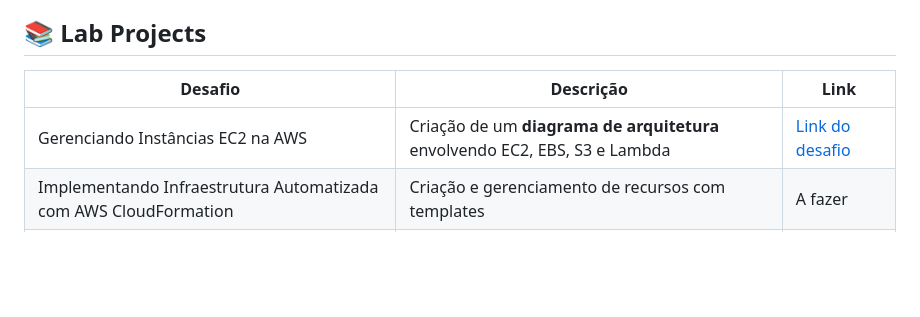
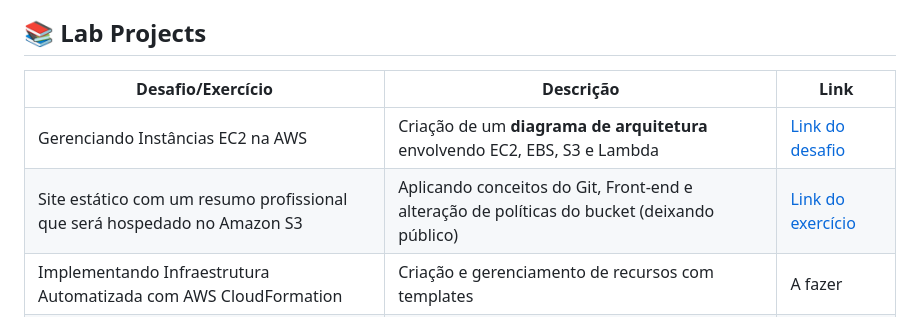
Before and after one commit to HeloSalgado/santander-code-girls-aws-bootcamp, a Markdown page: README.md, the part around the change. Drawn GitHub-style; blank space fills up the shorter version.

Commit message:
fix(docs): correct links and update table header in README

```diff
--- a/README.md
+++ b/README.md
@@ -13,9 +13,10 @@ O programa aborda um amplo conjunto de **tecnologias e serviços AWS**, desde fu
 
 ## 📚 Lab Projects
 
-| Desafio | Descrição | Link |
+| Desafio/Exercício | Descrição | Link |
 |-------------------|-----------|------|
-| Gerenciando Instâncias EC2 na AWS | Criação de um **diagrama de arquitetura** envolvendo EC2, EBS, S3 e Lambda | [Link do desafio](./Desafios/Gerenciando%20Instâncias%20EC2/Diagrama%20AWS%20-%20EC2.png) |
+| Gerenciando Instâncias EC2 na AWS | Criação de um **diagrama de arquitetura** envolvendo EC2, EBS, S3 e Lambda | [Link do desafio](./Desafios%20e%20Exercicios/Gerenciando%20Instâncias%20EC2/Diagrama%20AWS%20-%20EC2.png) |
+| Site estático com um resumo profissional que será hospedado no Amazon S3 | Aplicando conceitos do Git, Front-end e alteração de políticas do bucket (deixando público) | [Link do exercício](./Desafios%20e%20Exercicios/Site%20resumo%20profissional%20no%20S3/)
 | Implementando Infraestrutura Automatizada com AWS CloudFormation | Criação e gerenciamento de recursos com templates | A fazer |
 | Explorando Workflows Automatizados com AWS Step Functions | Orquestração de serviços e processos | A fazer |
 | Executando Tarefas Automatizadas com Lambda Function e S3 | Integração de eventos do S3 com Lambda | A fazer |
```
